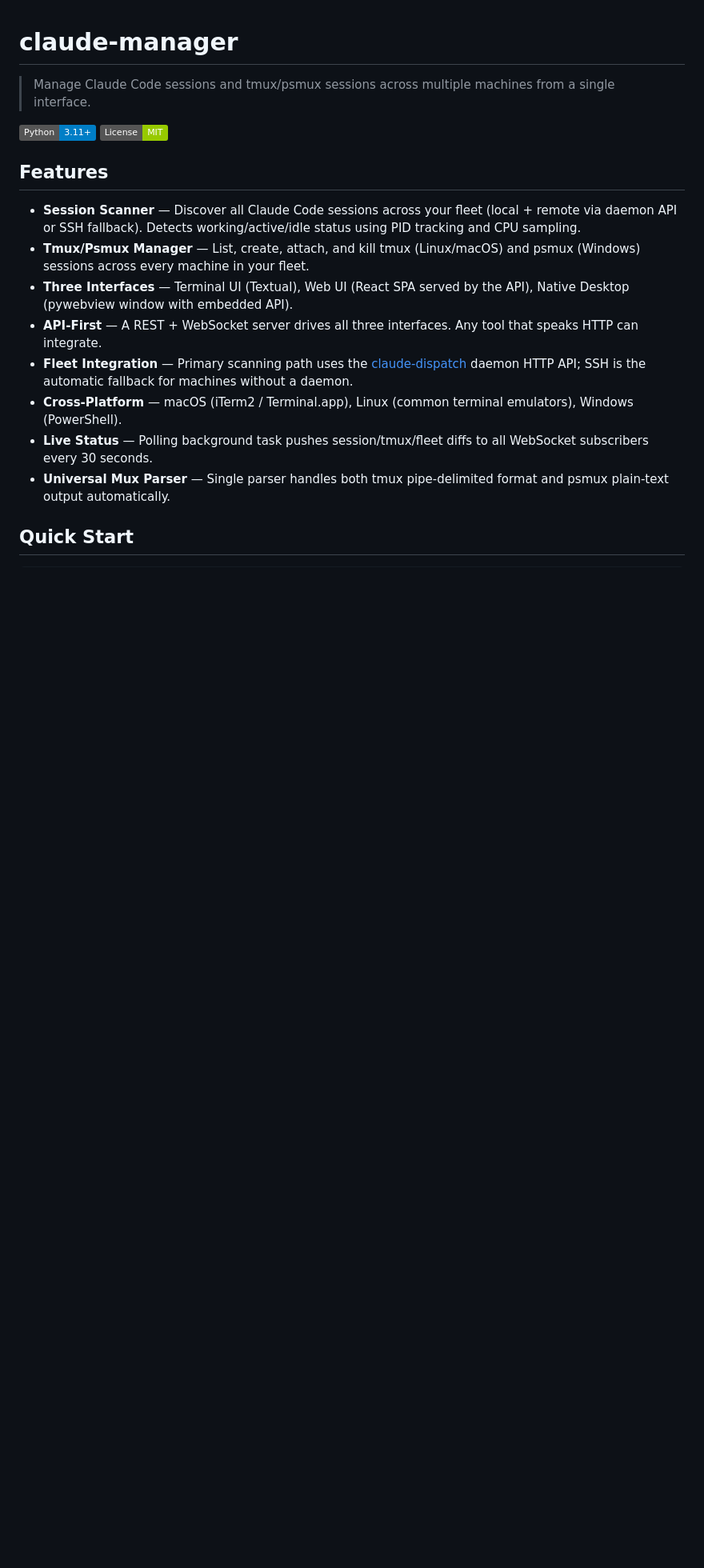
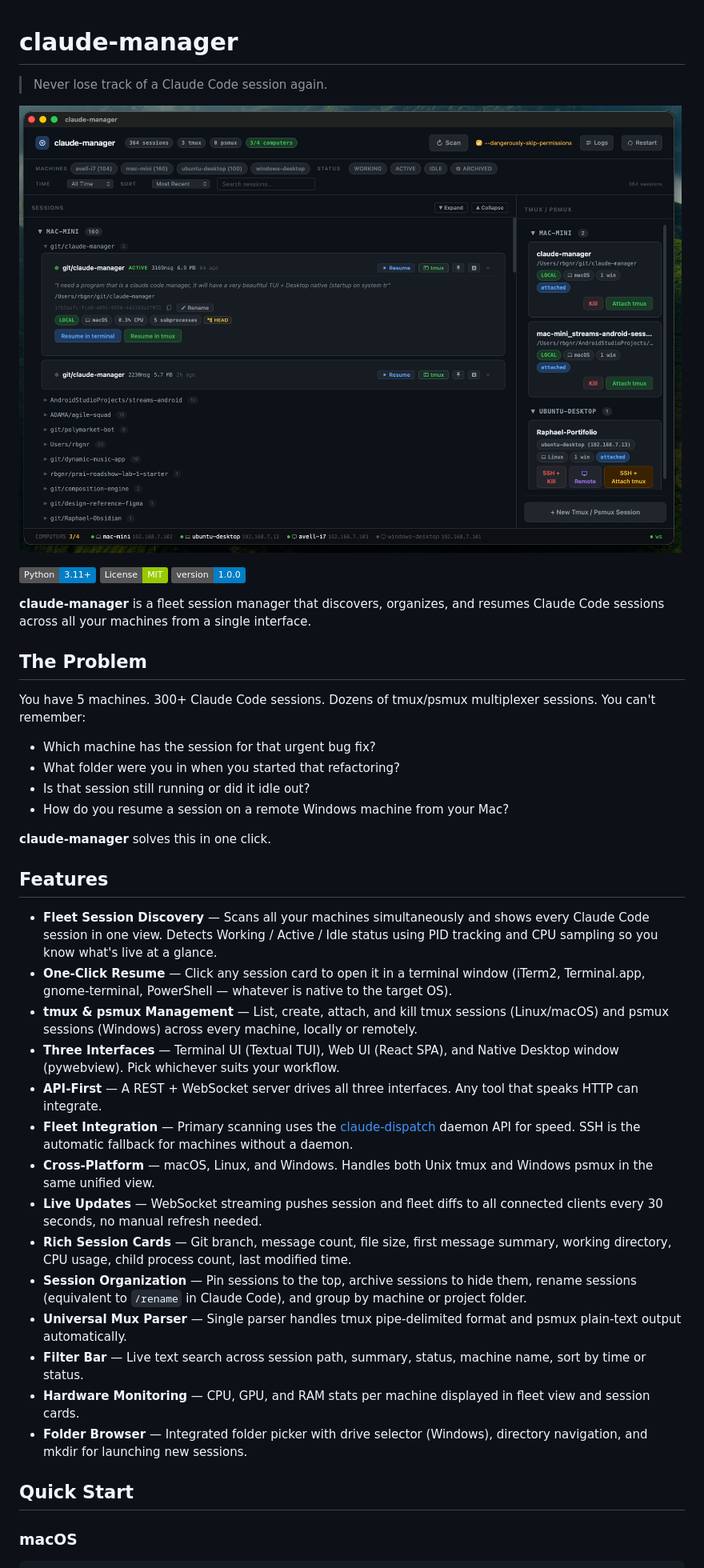
Before and after one commit to raphaelbgr/claude-manager, a Markdown page: README.md, the part around one of its changes. Shown at 80% size. Rendered like a GitHub page; pictures changed too: docs/screenshot.png (added); badges without logos; blank space fills up the shorter version.

````diff
--- a/README.md
+++ b/README.md
@@ -1,20 +1,43 @@
 # claude-manager
 
-> Manage Claude Code sessions and tmux/psmux sessions across multiple machines from a single interface.
+> Never lose track of a Claude Code session again.
 
-![Python 3.11+](https://img.shields.io/badge/Python-3.11%2B-blue) ![License: MIT](https://img.shields.io/badge/License-MIT-green)
+![Screenshot](docs/screenshot.png)
+
+![Python 3.11+](https://img.shields.io/badge/Python-3.11%2B-blue) ![License: MIT](https://img.shields.io/badge/License-MIT-green) ![Version](https://img.shields.io/badge/version-1.0.0-blue)
+
+**claude-manager** is a fleet session manager that discovers, organizes, and resumes Claude Code sessions across all your machines from a single interface.
+
+## The Problem
+
+You have 5 machines. 300+ Claude Code sessions. Dozens of tmux/psmux multiplexer sessions. You can't remember:
+
+- Which machine has the session for that urgent bug fix?
+- What folder were you in when you started that refactoring?
+- Is that session still running or did it idle out?
+- How do you resume a session on a remote Windows machine from your Mac?
+
+**claude-manager** solves this in one click.
 
 ## Features
 
-- **Session Scanner** — Discover all Claude Code sessions across your fleet (local + remote via daemon API or SSH fallback). Detects working/active/idle status using PID tracking and CPU sampling.
-- **Tmux/Psmux Manager** — List, create, attach, and kill tmux (Linux/macOS) and psmux (Windows) sessions across every machine in your fleet.
-- **Three Interfaces** — Terminal UI (Textual), Web UI (React SPA served by the API), Native Desktop (pywebview window with embedded API).
+- **Fleet Session Discovery** — Scans all your machines simultaneously and shows every Claude Code session in one view. Detects Working / Active / Idle status using PID tracking and CPU sampling so you know what's live at a glance.
+- **One-Click Resume** — Click any session card to open it in a terminal window (iTerm2, Terminal.app, gnome-terminal, PowerShell — whatever is native to the target OS).
+- **tmux & psmux Management** — List, create, attach, and kill tmux sessions (Linux/macOS) and psmux sessions (Windows) across every machine, locally or remotely.
+- **Three Interfaces** — Terminal UI (Textual TUI), Web UI (React SPA), and Native Desktop window (pywebview). Pick whichever suits your workflow.
 - **API-First** — A REST + WebSocket server drives all three interfaces. Any tool that speaks HTTP can integrate.
-- **Fleet Integration** — Primary scanning path uses the [claude-dispatch](https://github.com/raphaelbgr/claude-dispatch) daemon HTTP API; SSH is the automatic fallback for machines without a daemon.
-- **Cross-Platform** — macOS (iTerm2 / Terminal.app), Linux (common terminal emulators), Windows (PowerShell).
-- **Live Status** — Polling background task pushes session/tmux/fleet diffs to all WebSocket subscribers every 30 seconds.
-- **Universal Mux Parser** — Single parser handles both tmux pipe-delimited format and psmux plain-text output automatically.
+- **Fleet Integration** — Primary scanning uses the [claude-dispatch](https://github.com/raphaelbgr/claude-dispatch) daemon API for speed. SSH is the automatic fallback for machines without a daemon.
+- **Cross-Platform** — macOS, Linux, and Windows. Handles both Unix tmux and Windows psmux in the same unified view.
+- **Live Updates** — WebSocket streaming pushes session and fleet diffs to all connected clients every 30 seconds, no manual refresh needed.
+- **Rich Session Cards** — Git branch, message count, file size, first message summary, working directory, CPU usage, child process count, last modified time.
+- **Session Organization** — Pin sessions to the top, archive sessions to hide them, rename sessions (equivalent to `/rename` in Claude Code), and group by machine or project folder.
+- **Universal Mux Parser** — Single parser handles tmux pipe-delimited format and psmux plain-text output automatically.
+- **Filter Bar** — Live text search across session path, summary, status, machine name, sort by time or status.
+- **Hardware Monitoring** — CPU, GPU, and RAM stats per machine displayed in fleet view and session cards.
+- **Folder Browser** — Integrated folder picker with drive selector (Windows), directory navigation, and mkdir for launching new sessions.
 
 ## Quick Start
 
+### macOS
+
 ```bash
````
Also changed, not shown: other parts of README.md (+76 -72 lines), CHANGELOG.md (added, +40 -0 lines), 8 other files.
